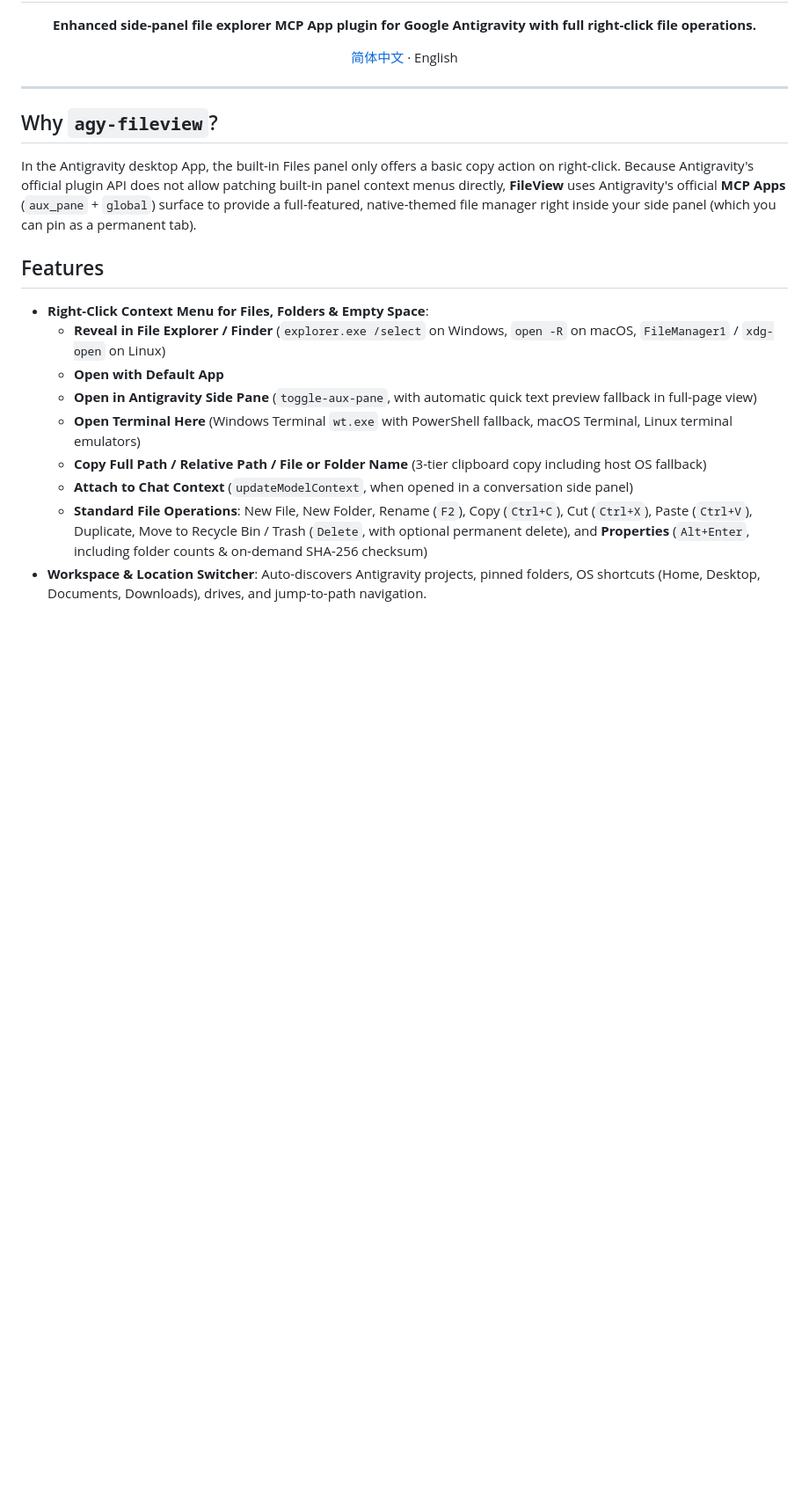
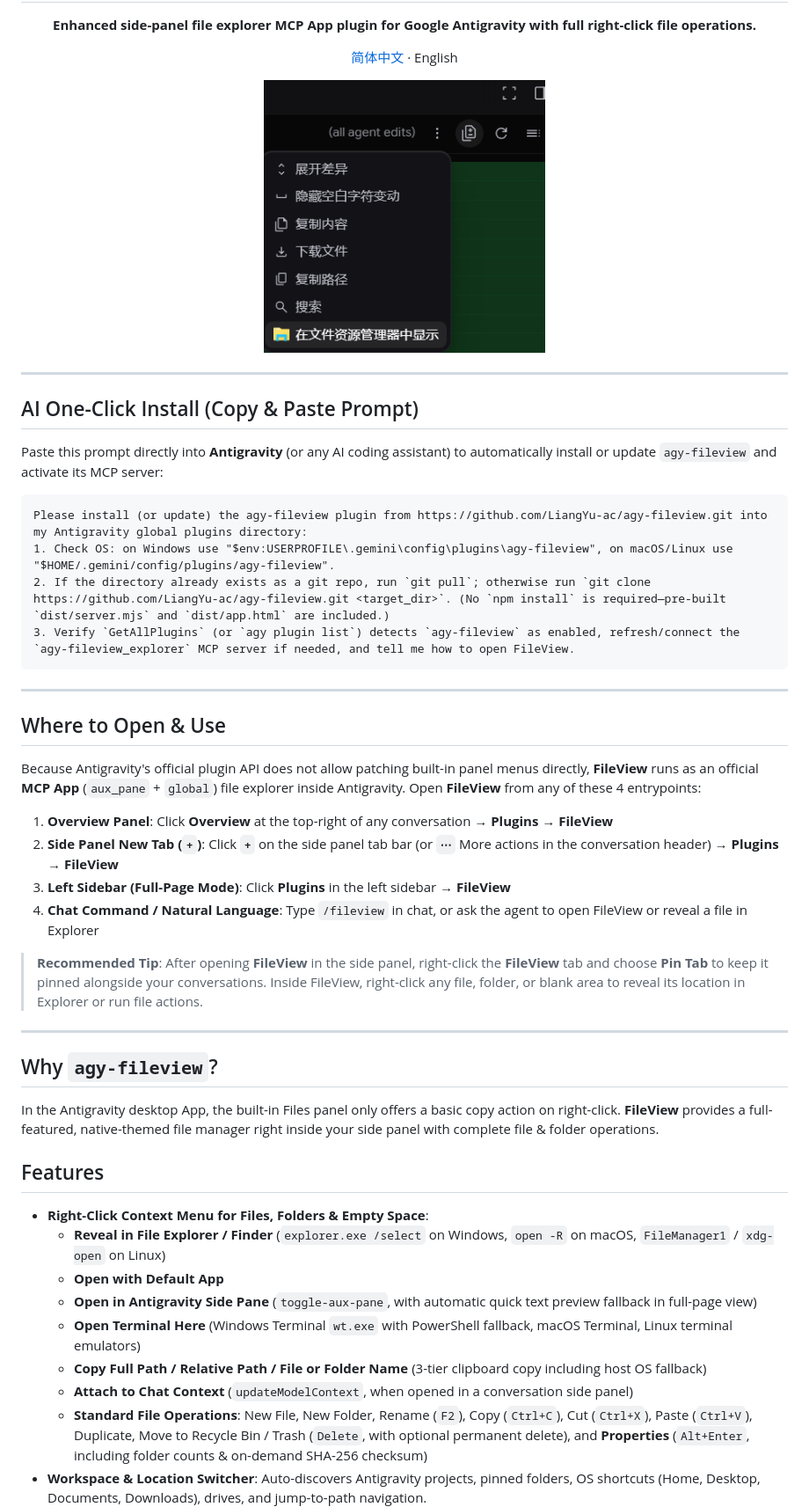
Before and after one commit to LiangYu-ac/agy-fileview, a Markdown page: README.md, the part around one of its changes. Shown at 88% size. Rendered like a GitHub page; pictures changed too: assets/preview.png (added); blank space fills up the shorter version.

````diff
--- a/README.md
+++ b/README.md
@@ -5,11 +5,41 @@
   <p><a href="README.zh-CN.md">简体中文</a> · English</p>
 </div>
 
+<div align="center">
+  <img src="assets/preview.png" alt="FileView Preview" width="320" />
+</div>
+
+---
+
+## AI One-Click Install (Copy & Paste Prompt)
+
+Paste this prompt directly into **Antigravity** (or any AI coding assistant) to automatically install or update `agy-fileview` and activate its MCP server:
+
+```text
+Please install (or update) the agy-fileview plugin from https://github.com/LiangYu-ac/agy-fileview.git into my Antigravity global plugins directory:
+1. Check OS: on Windows use "$env:USERPROFILE\.gemini\config\plugins\agy-fileview", on macOS/Linux use "$HOME/.gemini/config/plugins/agy-fileview".
+2. If the directory already exists as a git repo, run `git pull`; otherwise run `git clone https://github.com/LiangYu-ac/agy-fileview.git <target_dir>`. (No `npm install` is required—pre-built `dist/server.mjs` and `dist/app.html` are included.)
+3. Verify `GetAllPlugins` (or `agy plugin list`) detects `agy-fileview` as enabled, refresh/connect the `agy-fileview_explorer` MCP server if needed, and tell me how to open FileView.
+```
+
+---
+
+## Where to Open & Use
+
+Because Antigravity's official plugin API does not allow patching built-in panel menus directly, **FileView** runs as an official **MCP App** (`aux_pane` + `global`) file explorer inside Antigravity. Open **FileView** from any of these 4 entrypoints:
+
+1. **Overview Panel**: Click **Overview** at the top-right of any conversation → **Plugins** → **FileView**
+2. **Side Panel New Tab (`+`)**: Click **`+`** on the side panel tab bar (or **`⋯`** More actions in the conversation header) → **Plugins** → **FileView**
+3. **Left Sidebar (Full-Page Mode)**: Click **Plugins** in the left sidebar → **FileView**
+4. **Chat Command / Natural Language**: Type `/fileview` in chat, or ask the agent to open FileView or reveal a file in Explorer
+
+> **Recommended Tip**: After opening **FileView** in the side panel, right-click the **FileView** tab and choose **Pin Tab** to keep it pinned alongside your conversations. Inside FileView, right-click any file, folder, or blank area to reveal its location in Explorer or run file actions.
+
 ---
 
 ## Why `agy-fileview`?
 
-In the Antigravity desktop App, the built-in Files panel only offers a basic copy action on right-click. Because Antigravity's official plugin API does not allow patching built-in panel context menus directly, **FileView** uses Antigravity's official **MCP Apps** (`aux_pane` + `global`) surface to provide a full-featured, native-themed file manager right inside your side panel (which you can pin as a permanent tab).
+In the Antigravity desktop App, the built-in Files panel only offers a basic copy action on right-click. **FileView** provides a full-featured, native-themed file manager right inside your side panel with complete file & folder operations.
 
 ## Features
 
````
Also changed, not shown: other parts of README.md (+9 -17 lines), README.zh-CN.md (+32 -12 lines).
